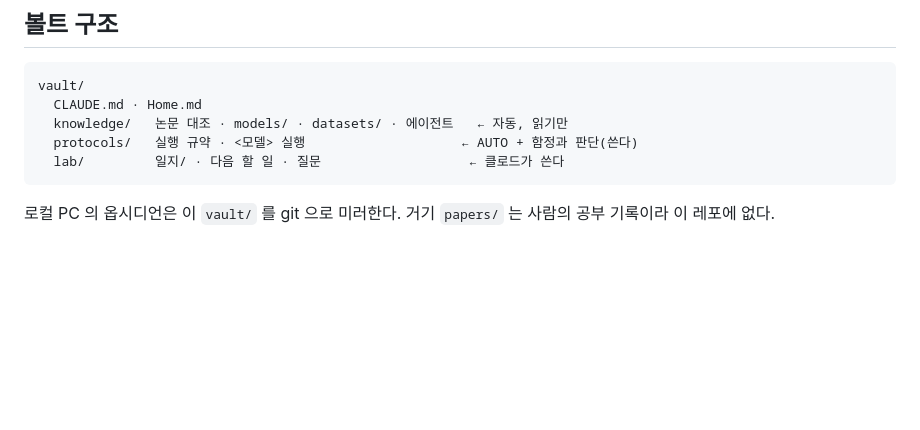
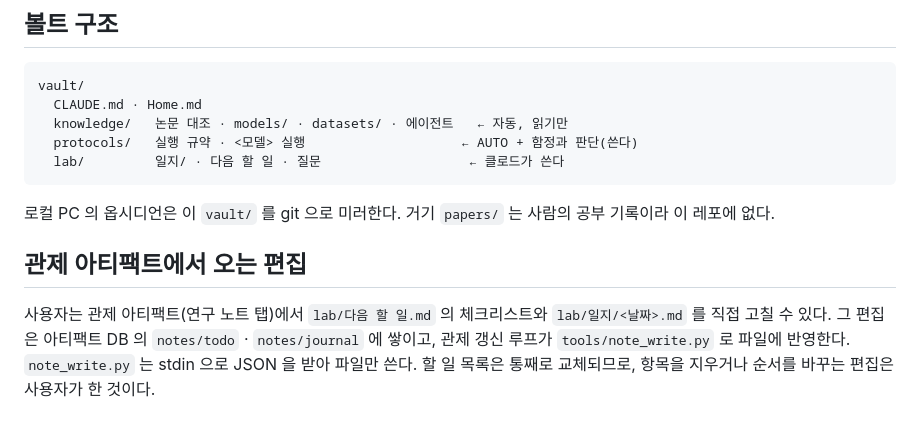
Before and after one commit to khojin01/hgnn, a Markdown page: CLAUDE.md, the part around the change. Drawn GitHub-style; blank space fills up the shorter version.

Commit message:
vault: CLAUDE.md

````diff
--- a/CLAUDE.md
+++ b/CLAUDE.md
@@ -49,3 +49,9 @@ vault/
 ```
 
 로컬 PC 의 옵시디언은 이 `vault/` 를 git 으로 미러한다. 거기 `papers/` 는 사람의 공부 기록이라 이 레포에 없다.
+
+## 관제 아티팩트에서 오는 편집
+
+사용자는 관제 아티팩트(연구 노트 탭)에서 `lab/다음 할 일.md` 의 체크리스트와 `lab/일지/<날짜>.md` 를 직접 고칠 수 있다.
+그 편집은 아티팩트 DB 의 `notes/todo` · `notes/journal` 에 쌓이고, 관제 갱신 루프가 `tools/note_write.py` 로 파일에 반영한다.
+`note_write.py` 는 stdin 으로 JSON 을 받아 파일만 쓴다. 할 일 목록은 통째로 교체되므로, 항목을 지우거나 순서를 바꾸는 편집은 사용자가 한 것이다.
````
